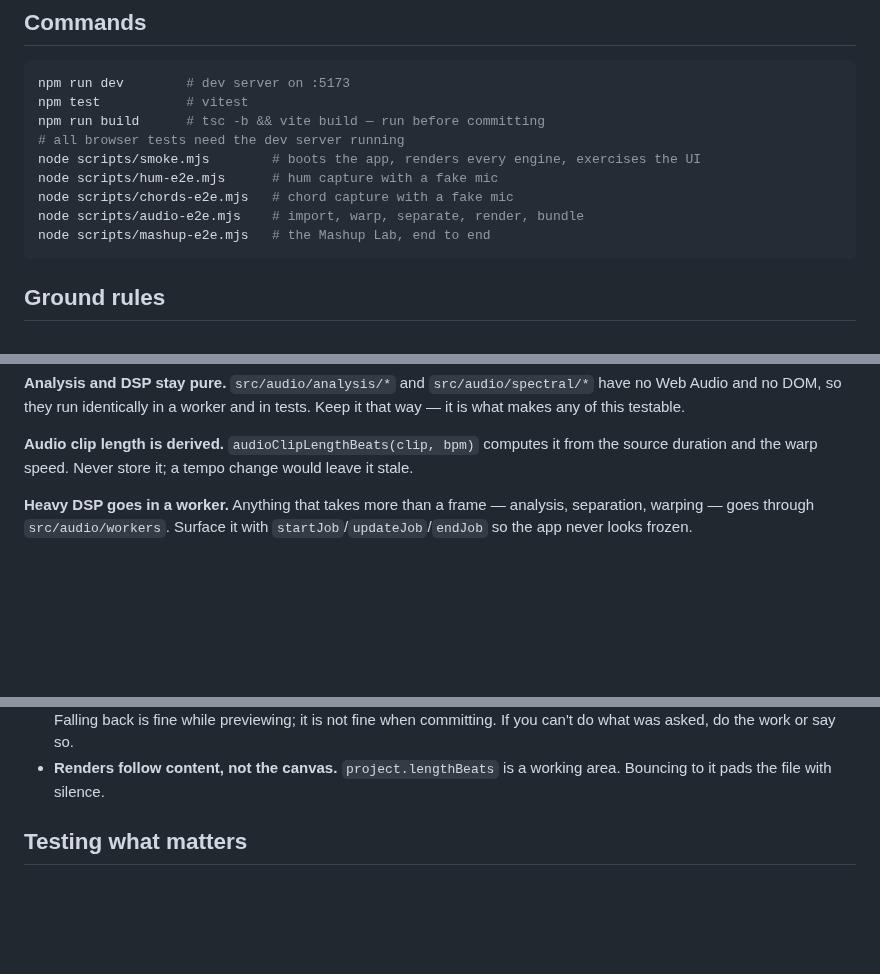
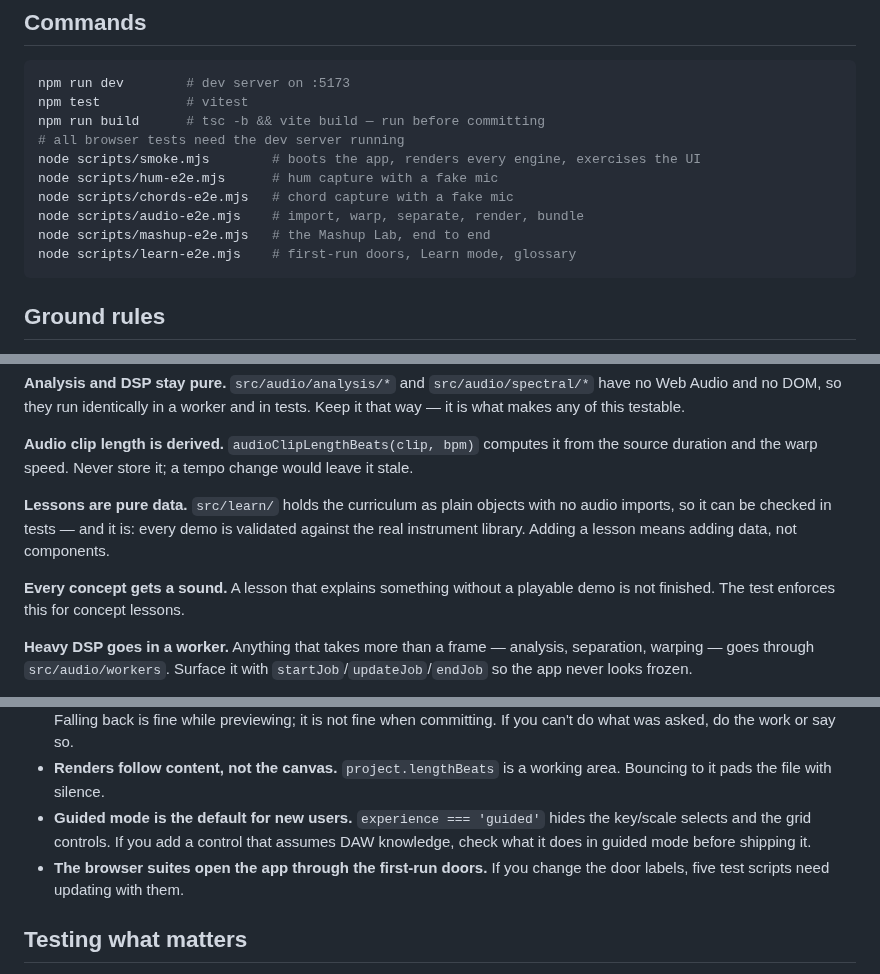
Before and after one commit to k3nme/music-app, a Markdown page: CLAUDE.md, 3 parts joined by grey strips. Drawn GitHub-style; blank space fills up the shorter version.

````diff
--- a/CLAUDE.md
+++ b/CLAUDE.md
@@ -19,6 +19,7 @@ node scripts/hum-e2e.mjs      # hum capture with a fake mic
 node scripts/chords-e2e.mjs   # chord capture with a fake mic
 node scripts/audio-e2e.mjs    # import, warp, separate, render, bundle
 node scripts/mashup-e2e.mjs   # the Mashup Lab, end to end
+node scripts/learn-e2e.mjs    # first-run doors, Learn mode, glossary
 ```
 
 ## Ground rules
@@ -42,6 +43,14 @@ Keep it that way — it is what makes any of this testable.
 **Audio clip length is derived.** `audioClipLengthBeats(clip, bpm)` computes it
 from the source duration and the warp speed. Never store it; a tempo change
 would leave it stale.
+
+**Lessons are pure data.** `src/learn/` holds the curriculum as plain objects
+with no audio imports, so it can be checked in tests — and it is: every demo is
+validated against the real instrument library. Adding a lesson means adding
+data, not components.
+
+**Every concept gets a sound.** A lesson that explains something without a
+playable demo is not finished. The test enforces this for concept lessons.
 
 **Heavy DSP goes in a worker.** Anything that takes more than a frame — analysis,
 separation, warping — goes through `src/audio/workers`. Surface it with
@@ -82,6 +91,11 @@ change the project and let it flow.
   do the work or say so.
 - **Renders follow content, not the canvas.** `project.lengthBeats` is a working
   area. Bouncing to it pads the file with silence.
+- **Guided mode is the default for new users.** `experience === 'guided'` hides
+  the key/scale selects and the grid controls. If you add a control that assumes
+  DAW knowledge, check what it does in guided mode before shipping it.
+- **The browser suites open the app through the first-run doors.** If you change
+  the door labels, five test scripts need updating with them.
 
 ## Testing what matters
 
````
Also changed, not shown: README.md (+45 -0 lines), docs/screenshot-firstrun.png (added), docs/screenshot-learn.png (added), 13 other files.
